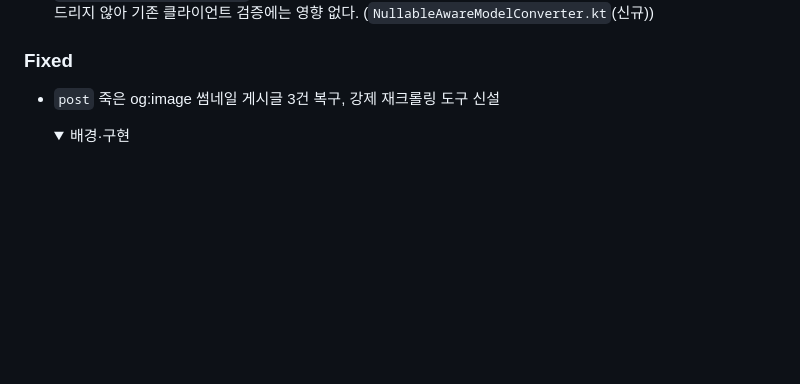
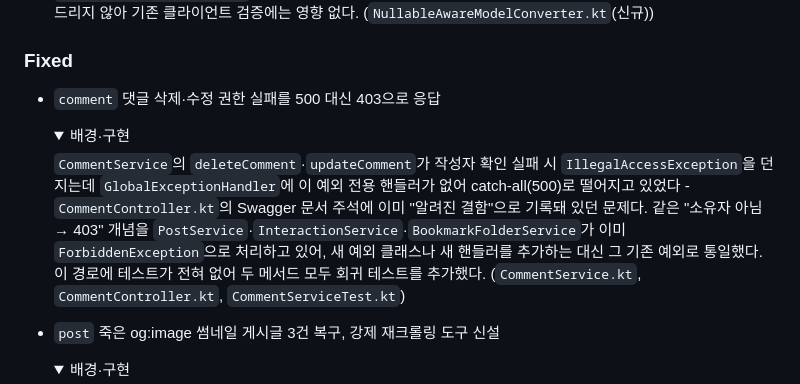
Before and after one commit to BAECHAN/link-sphere_BE_NEW, a Markdown page: CHANGELOG.md, the part around the change. Drawn GitHub-style; folded sections open; blank space fills up the shorter version.

Commit message:
docs(changelog): 댓글 권한 실패 403 수정 항목 추가

```diff
--- a/CHANGELOG.md
+++ b/CHANGELOG.md
@@ -31,6 +31,14 @@
   </details>
 
 ### Fixed
+
+- `comment` 댓글 삭제·수정 권한 실패를 500 대신 403으로 응답
+  <details><summary>배경·구현</summary>
+
+  `CommentService`의 `deleteComment`·`updateComment`가 작성자 확인 실패 시 `IllegalAccessException`을 던지는데 `GlobalExceptionHandler`에 이 예외 전용 핸들러가 없어 catch-all(500)로 떨어지고 있었다 - `CommentController.kt`의 Swagger 문서 주석에 이미 "알려진 결함"으로 기록돼 있던 문제다. 같은 "소유자 아님 → 403" 개념을 `PostService`·`InteractionService`·`BookmarkFolderService`가 이미 `ForbiddenException`으로 처리하고 있어, 새 예외 클래스나 새 핸들러를 추가하는 대신 그 기존 예외로 통일했다. 이 경로에 테스트가 전혀 없어 두 메서드 모두 회귀 테스트를 추가했다.
+  (`CommentService.kt`, `CommentController.kt`, `CommentServiceTest.kt`)
+
+  </details>
 
 - `post` 죽은 og:image 썸네일 게시글 3건 복구, 강제 재크롤링 도구 신설
   <details><summary>배경·구현</summary>
```
